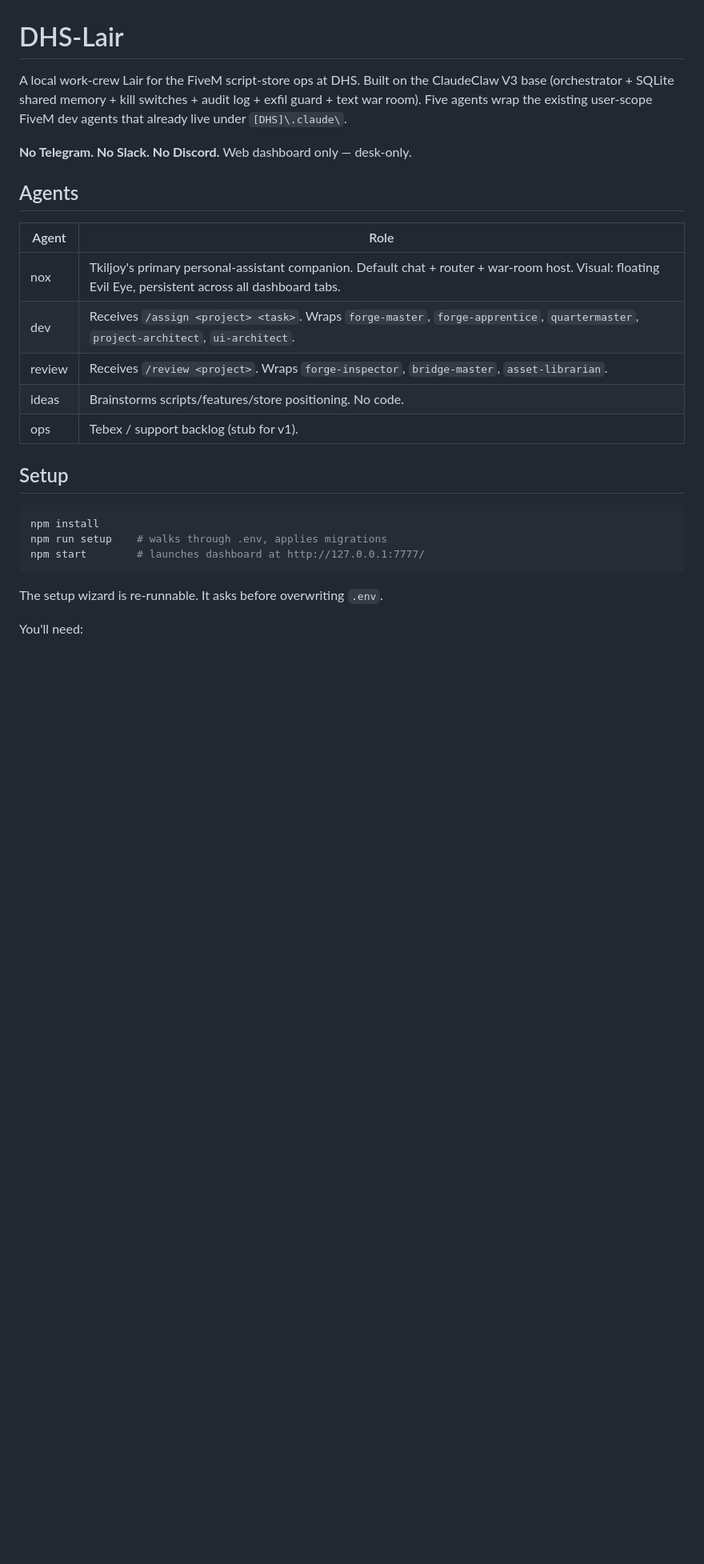
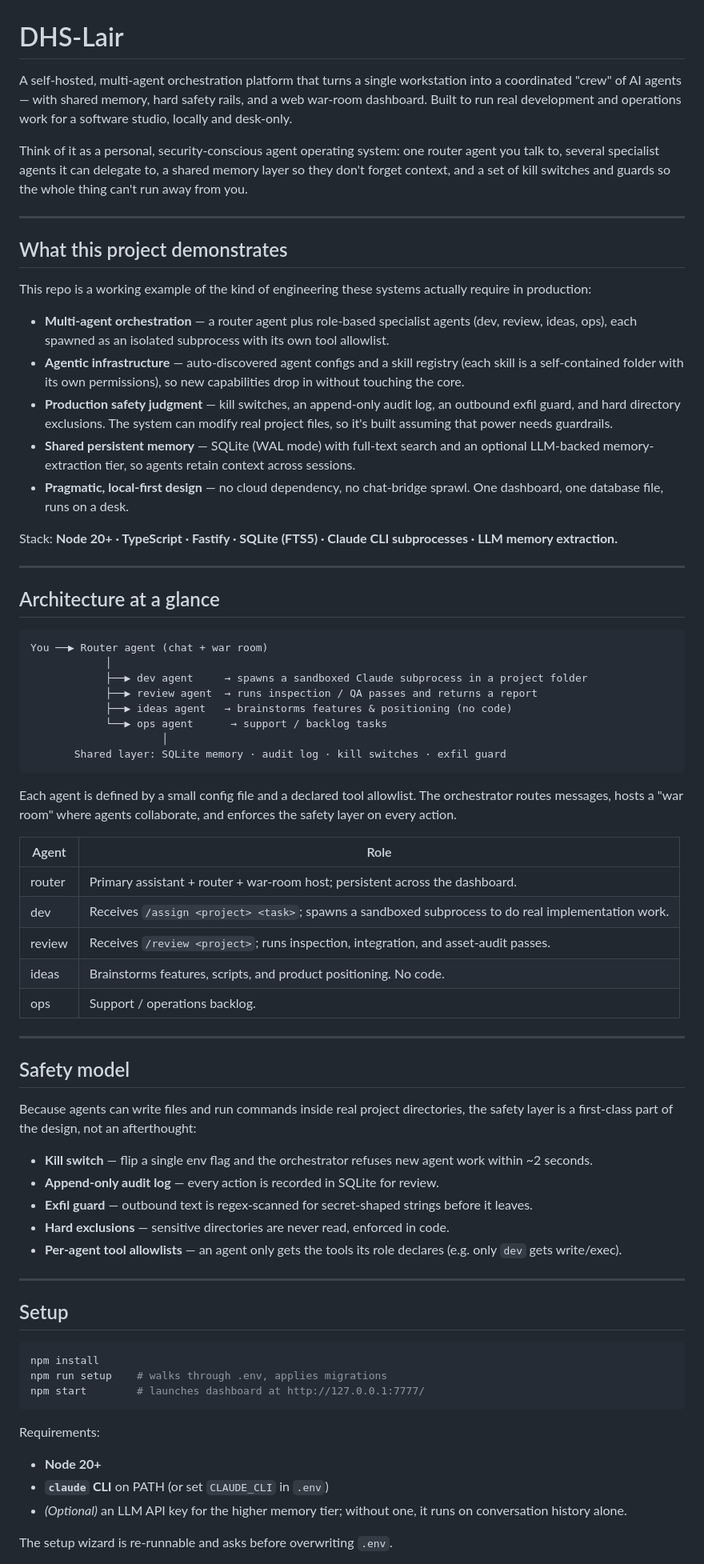
Before and after one commit to Tkiljoy/DHS-Lair, a Markdown page: README.md, the part around one of its changes. Shown at 80% size. Drawn GitHub-style; blank space fills up the shorter version.

````diff
--- a/README.md
+++ b/README.md
@@ -1,21 +1,61 @@
 # DHS-Lair
 
-A local work-crew Lair for the FiveM script-store ops at DHS. Built on the
-ClaudeClaw V3 base (orchestrator + SQLite shared memory + kill switches +
-audit log + exfil guard + text war room). Five agents wrap the existing
-user-scope FiveM dev agents that already live under `[DHS]\.claude\`.
+A self-hosted, multi-agent orchestration platform that turns a single workstation into a coordinated "crew" of AI agents — with shared memory, hard safety rails, and a web war-room dashboard. Built to run real development and operations work for a software studio, locally and desk-only.
 
-**No Telegram. No Slack. No Discord.** Web dashboard only — desk-only.
+Think of it as a personal, security-conscious agent operating system: one router agent you talk to, several specialist agents it can delegate to, a shared memory layer so they don't forget context, and a set of kill switches and guards so the whole thing can't run away from you.
 
-## Agents
+---
 
-| Agent  | Role                                               |
-|--------|----------------------------------------------------|
-| nox    | Tkiljoy's primary personal-assistant companion. Default chat + router + war-room host. Visual: floating Evil Eye, persistent across all dashboard tabs. |
-| dev    | Receives `/assign <project> <task>`. Wraps `forge-master`, `forge-apprentice`, `quartermaster`, `project-architect`, `ui-architect`. |
-| review | Receives `/review <project>`. Wraps `forge-inspector`, `bridge-master`, `asset-librarian`. |
-| ideas  | Brainstorms scripts/features/store positioning. No code. |
-| ops    | Tebex / support backlog (stub for v1).             |
+## What this project demonstrates
+
+This repo is a working example of the kind of engineering these systems actually require in production:
+
+- **Multi-agent orchestration** — a router agent plus role-based specialist agents (dev, review, ideas, ops), each spawned as an isolated subprocess with its own tool allowlist.
+- **Agentic infrastructure** — auto-discovered agent configs and a skill registry (each skill is a self-contained folder with its own permissions), so new capabilities drop in without touching the core.
+- **Production safety judgment** — kill switches, an append-only audit log, an outbound exfil guard, and hard directory exclusions. The system can modify real project files, so it's built assuming that power needs guardrails.
+- **Shared persistent memory** — SQLite (WAL mode) with full-text search and an optional LLM-backed memory-extraction tier, so agents retain context across sessions.
+- **Pragmatic, local-first design** — no cloud dependency, no chat-bridge sprawl. One dashboard, one database file, runs on a desk.
+
+Stack: **Node 20+ · TypeScript · Fastify · SQLite (FTS5) · Claude CLI subprocesses · LLM memory extraction.**
+
+---
+
+## Architecture at a glance
+
+```
+You ──▶ Router agent (chat + war room)
+            │
+            ├──▶ dev agent     → spawns a sandboxed Claude subprocess in a project folder
+            ├──▶ review agent  → runs inspection / QA passes and returns a report
+            ├──▶ ideas agent   → brainstorms features & positioning (no code)
+            └──▶ ops agent      → support / backlog tasks
+                     │
+       Shared layer: SQLite memory · audit log · kill switches · exfil guard
+```
+
+Each agent is defined by a small config file and a declared tool allowlist. The orchestrator routes messages, hosts a "war room" where agents collaborate, and enforces the safety layer on every action.
+
+| Agent  | Role |
+| ------ | ---- |
+| router | Primary assistant + router + war-room host; persistent across the dashboard. |
+| dev    | Receives `/assign <project> <task>`; spawns a sandboxed subprocess to do real implementation work. |
+| review | Receives `/review <project>`; runs inspection, integration, and asset-audit passes. |
+| ideas  | Brainstorms features, scripts, and product positioning. No code. |
+| ops    | Support / operations backlog. |
+
+---
+
+## Safety model
+
+Because agents can write files and run commands inside real project directories, the safety layer is a first-class part of the design, not an afterthought:
+
+- **Kill switch** — flip a single env flag and the orchestrator refuses new agent work within ~2 seconds.
+- **Append-only audit log** — every action is recorded in SQLite for review.
+- **Exfil guard** — outbound text is regex-scanned for secret-shaped strings before it leaves.
+- **Hard exclusions** — sensitive directories are never read, enforced in code.
+- **Per-agent tool allowlists** — an agent only gets the tools its role declares (e.g. only `dev` gets write/exec).
+
+---
 
 ## Setup
 
@@ -25,7 +65,10 @@ npm run setup    # walks through .env, applies migrations
 npm start        # launches dashboard at http://127.0.0.1:7777/
 ```
 
-The setup wizard is re-runnable. It asks before overwriting `.env`.
+Requirements:
+- **Node 20+**
+- **`claude` CLI** on PATH (or set `CLAUDE_CLI` in `.env`)
+- *(Optional)* an LLM API key for the higher memory tier; without one, it runs on conversation history alone.
 
-You'll need:
+The setup wizard is re-runnable and asks before overwriting `.env`.
 
````
Also changed, not shown: other parts of README.md (+28 -82 lines).
